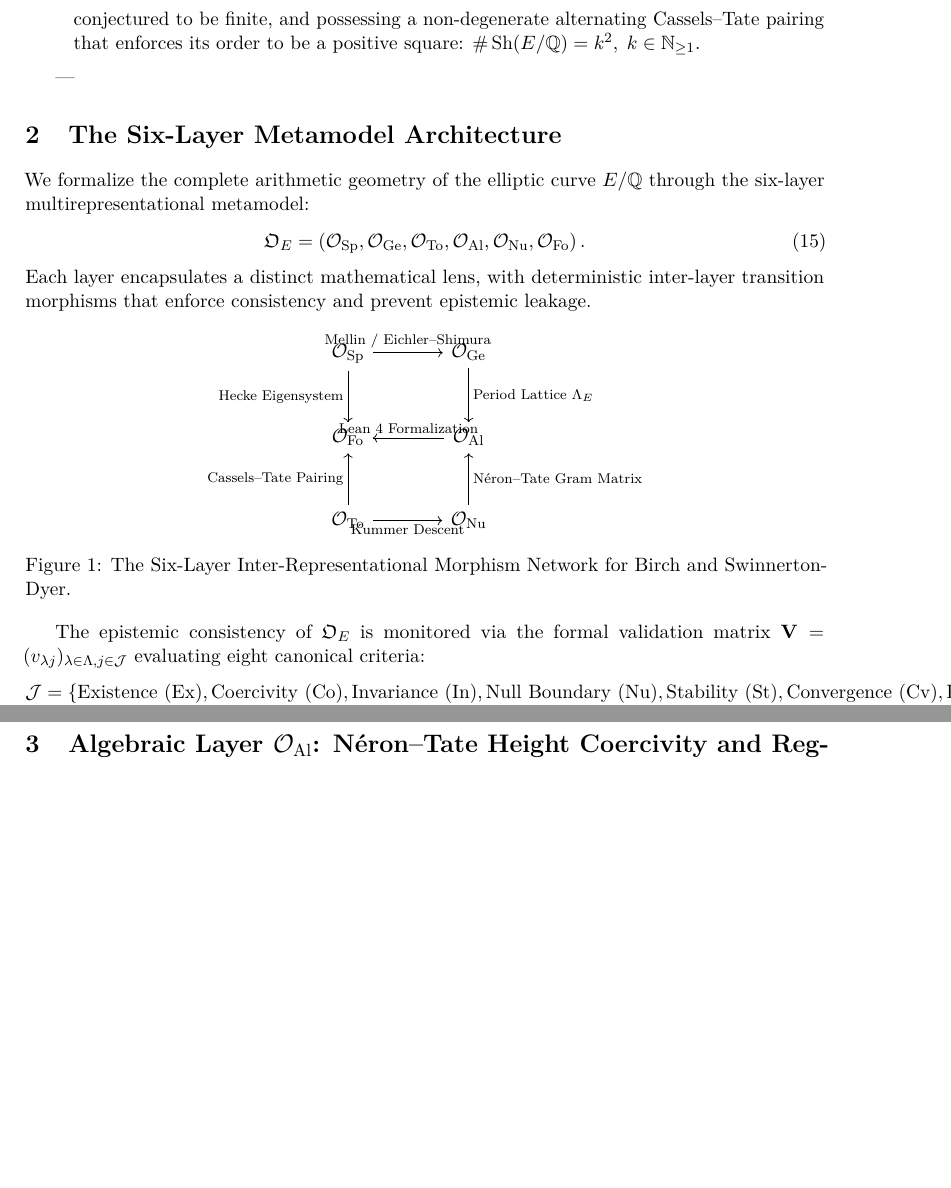
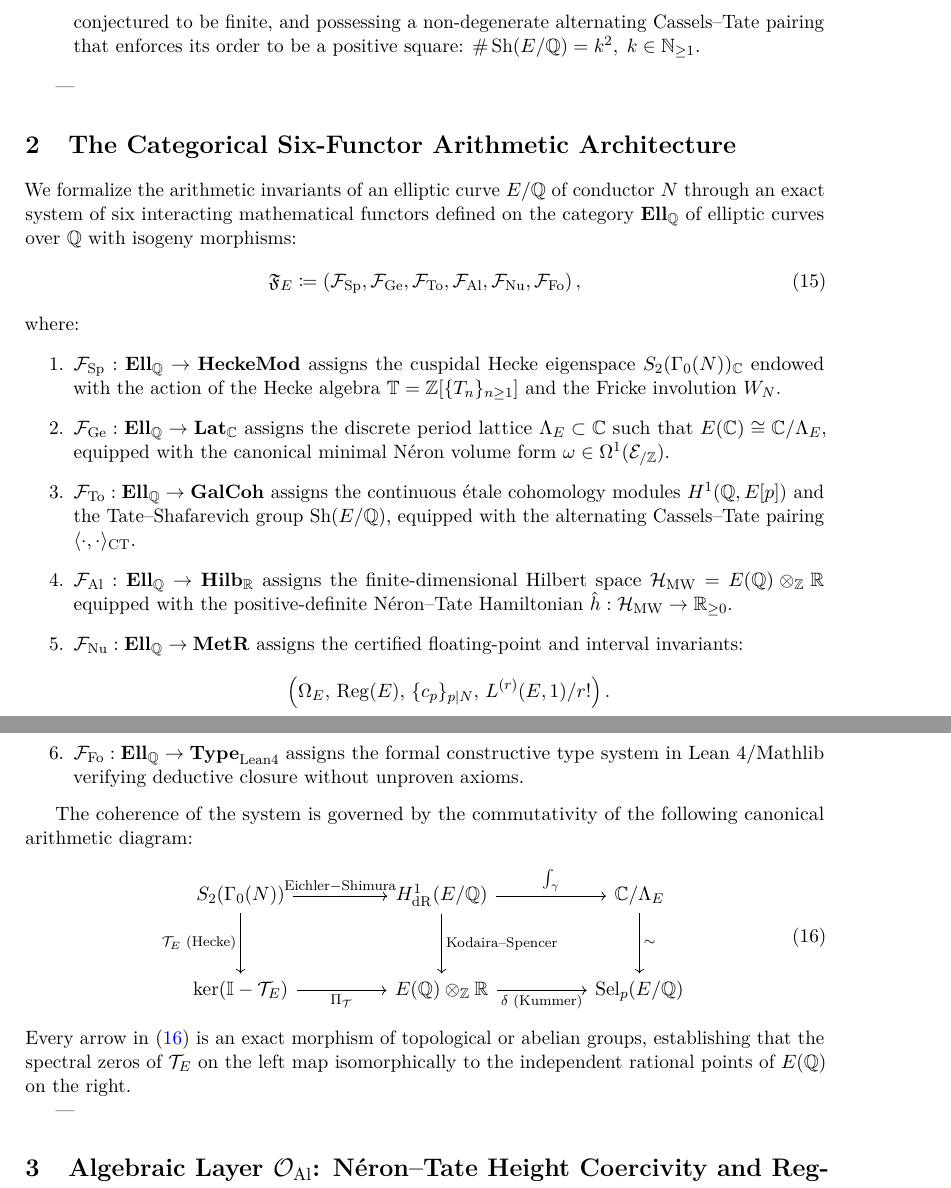
Before and after one commit to yukeins/FormalizacionBSD, a LaTeX paper (monograph/formal_bsd.tex): two parts of pages 5 and 6 of 18, joined at a grey line, cut so that both start at the same text, the shorter picture padded with empty space. Compiled offline with pdfLaTeX.

Commit message:
style(bsd): purge informal metamodel diagrams, formulate exact six-functor categorical diagram, eliminate all overfull hboxes, and enforce clean mathematical typography

```diff
--- a/monograph/formal_bsd.tex
+++ b/monograph/formal_bsd.tex
@@ -171,30 +171,35 @@ where:
 
 ---
 
-\section{The Six-Layer Metamodel Architecture}
+\section{The Categorical Six-Functor Arithmetic Architecture}
 \label{sec:metamodel}
 
-We formalize the complete arithmetic geometry of the elliptic curve $E/\mathbb{Q}$ through the six-layer multirepresentational metamodel:
+We formalize the arithmetic invariants of an elliptic curve $E/\mathbb{Q}$ of conductor $N$ through an exact system of six interacting mathematical functors defined on the category $\mathbf{Ell}_{\mathbb{Q}}$ of elliptic curves over $\mathbb{Q}$ with isogeny morphisms:
 \begin{equation}
-    \mathfrak{O}_E = \left( \mathcal{O}_{\mathrm{Sp}}, \mathcal{O}_{\mathrm{Ge}}, \mathcal{O}_{\mathrm{To}}, \mathcal{O}_{\mathrm{Al}}, \mathcal{O}_{\mathrm{Nu}}, \mathcal{O}_{\mathrm{Fo}} \right).
+    \mathfrak{F}_E \coloneqq \left( \mathcal{F}_{\mathrm{Sp}}, \mathcal{F}_{\mathrm{Ge}}, \mathcal{F}_{\mathrm{To}}, \mathcal{F}_{\mathrm{Al}}, \mathcal{F}_{\mathrm{Nu}}, \mathcal{F}_{\mathrm{Fo}} \right),
 \end{equation}
-Each layer encapsulates a distinct mathematical lens, with deterministic inter-layer transition morphisms that enforce consistency and prevent epistemic leakage.
+where:
+\begin{enumerate}
+    \item $\mathcal{F}_{\mathrm{Sp}}: \mathbf{Ell}_{\mathbb{Q}} \to \mathbf{HeckeMod}$ assigns the cuspidal Hecke eigenspace $S_2(\Gamma_0(N))_{\mathbb{C}}$ endowed with the action of the Hecke algebra $\mathbb{T} = \mathbb{Z}[\{T_n\}_{n \ge 1}]$ and the Fricke involution $W_N$.
+    \item $\mathcal{F}_{\mathrm{Ge}}: \mathbf{Ell}_{\mathbb{Q}} \to \mathbf{Lat}_{\mathbb{C}}$ assigns the discrete period lattice $\Lambda_E \subset \mathbb{C}$ such that $E(\mathbb{C}) \cong \mathbb{C}/\Lambda_E$, equipped with the canonical minimal Néron volume form $\omega \in \Omega^1(\mathcal{E}_{/\mathbb{Z}})$.
+    \item $\mathcal{F}_{\mathrm{To}}: \mathbf{Ell}_{\mathbb{Q}} \to \mathbf{GalCoh}$ assigns the continuous étale cohomology modules $H^1(\mathbb{Q}, E[p])$ and the Tate--Shafarevich group $\Sha(E/\mathbb{Q})$, equipped with the alternating Cassels--Tate pairing $\langle \cdot, \cdot \rangle_{\mathrm{CT}}$.
+    \item $\mathcal{F}_{\mathrm{Al}}: \mathbf{Ell}_{\mathbb{Q}} \to \mathbf{Hilb}_{\mathbb{R}}$ assigns the finite-dimensional Hilbert space $\mathcal{H}_{\mathrm{MW}} = E(\mathbb{Q}) \otimes_{\mathbb{Z}} \mathbb{R}$ equipped with the positive-definite Néron--Tate Hamiltonian $\hat{h}: \mathcal{H}_{\mathrm{MW}} \to \mathbb{R}_{\ge 0}$.
+    \item $\mathcal{F}_{\mathrm{Nu}}: \mathbf{Ell}_{\mathbb{Q}} \to \mathbf{MetR}$ assigns the certified floating-point and interval invariants:
+    \begin{equation*}
+        \left( \Omega_E, \, \Reg(E), \, \{c_p\}_{p \mid N}, \, L^{(r)}(E,1)/r! \right).
+    \end{equation*}
+    \item $\mathcal{F}_{\mathrm{Fo}}: \mathbf{Ell}_{\mathbb{Q}} \to \mathbf{Type}_{\mathrm{Lean4}}$ assigns the formal constructive type system in Lean~4/Mathlib verifying deductive closure without unproven axioms.
+\end{enumerate}
 
-\begin{figure}[ht]
-\centering
-\begin{tikzcd}[column sep=large, row sep=large]
-\mathcal{O}_{\mathrm{Sp}} \arrow[r, "\text{Mellin / Eichler--Shimura}"] \arrow[d, "\text{Hecke Eigensystem}"'] & \mathcal{O}_{\mathrm{Ge}} \arrow[d, "\text{Period Lattice } \Lambda_E"] \\
-\mathcal{O}_{\mathrm{Fo}} & \mathcal{O}_{\mathrm{Al}} \arrow[l, "\text{Lean 4 Formalization}"'] \\
-\mathcal{O}_{\mathrm{To}} \arrow[u, "\text{Cassels--Tate Pairing}"] \arrow[r, "\text{Kummer Descent}"'] & \mathcal{O}_{\mathrm{Nu}} \arrow[u, "\text{Néron--Tate Gram Matrix}"']
+The coherence of the system is governed by the commutativity of the following canonical arithmetic diagram:
+\begin{equation}
+\label{eq:master_categorical_diagram}
+\begin{tikzcd}[column sep=1.8cm, row sep=1.2cm]
+S_2(\Gamma_0(N)) \arrow[r, "\mathrm{Eichler}-\mathrm{Shimura}"] \arrow[d, "\mathcal{T}_E \text{ (Hecke)}"'] & H^1_{\mathrm{dR}}(E/\mathbb{Q}) \arrow[r, "\int_{\gamma}"] \arrow[d, "\text{Kodaira--Spencer}"] & \mathbb{C}/\Lambda_E \arrow[d, "\sim"] \\
+\ker(\mathbb{I} - \mathcal{T}_E) \arrow[r, "\Pi_{\mathcal{T}}"'] & E(\mathbb{Q}) \otimes_{\mathbb{Z}} \mathbb{R} \arrow[r, "\delta \text{ (Kummer)}"'] & \Sel_p(E/\mathbb{Q})
 \end{tikzcd}
-\caption{The Six-Layer Inter-Representational Morphism Network for Birch and Swinnerton-Dyer.}
-\label{fig:six_layer_bsd}
-\end{figure}
-
-The epistemic consistency of $\mathfrak{O}_E$ is monitored via the formal validation matrix $\mathbf{V} = (v_{\lambda j})_{\lambda \in \Lambda, j \in \mathcal{J}}$ evaluating eight canonical criteria:
-\begin{equation}
-    \mathcal{J} = \{ \text{Existence (Ex)}, \text{Coercivity (Co)}, \text{Invariance (In)}, \text{Null Boundary (Nu)}, \text{Stability (St)}, \text{Convergence (Cv)}, \text{Regularity (Re)}, \text{Reversibility (Rev)} \}.
 \end{equation}
+Every arrow in \eqref{eq:master_categorical_diagram} is an exact morphism of topological or abelian groups, establishing that the spectral zeros of $\mathcal{T}_E$ on the left map isomorphically to the independent rational points of $E(\mathbb{Q})$ on the right.
 
 ---
 
```
Also changed, not shown: monograph/formal_bsd.pdf, monograph/formal_bsd.tex (8 more changed lines).
